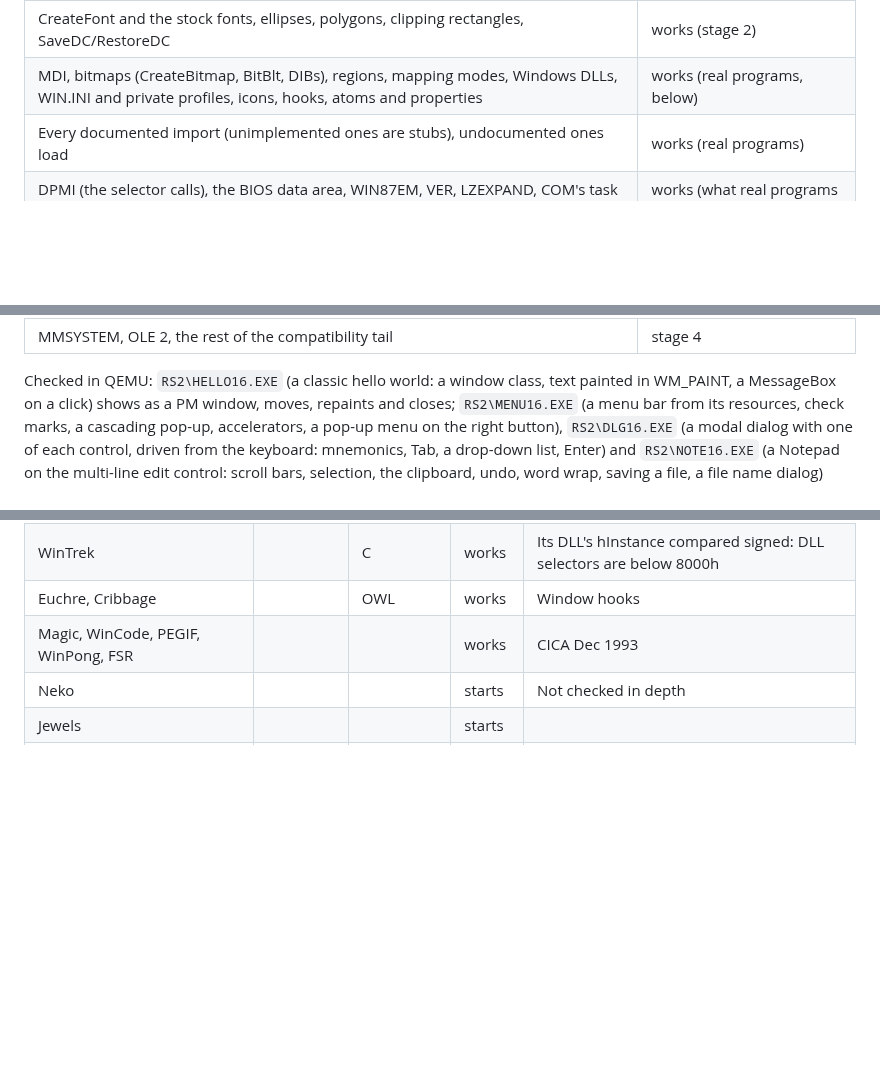
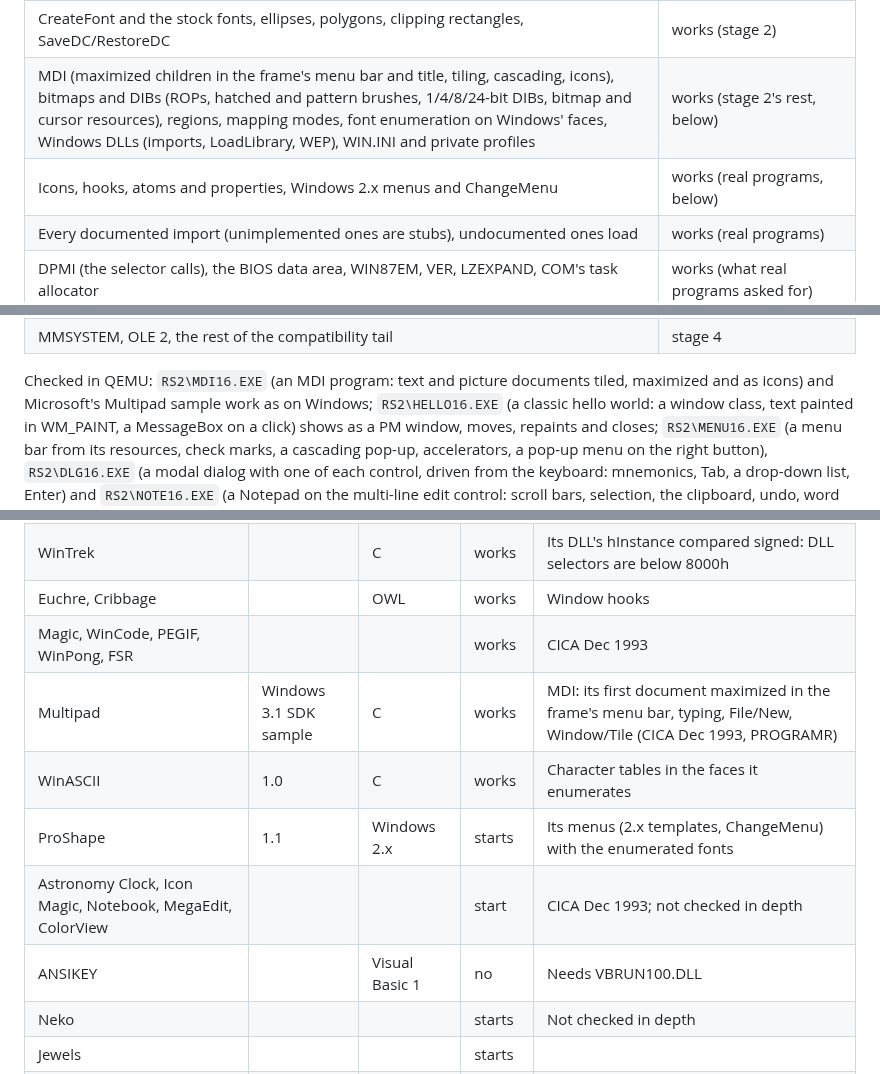
Before and after one commit to dparnell/rs-2, a Markdown page: docs/WIN16.md, 3 parts joined by grey strips. Drawn GitHub-style; blank space fills up the shorter version.

```diff
--- a/docs/WIN16.md
+++ b/docs/WIN16.md
@@ -28,7 +28,8 @@ files are involved. This is the media-free alternative to Win-OS/2
 | BUTTON, STATIC, EDIT (single and multi-line), LISTBOX, COMBOBOX, SCROLLBAR, drawn by WIN16 | works (stage 2) |
 | Subclassing (SetWindowLong GWL_WNDPROC, CallWindowProc), window scroll bars, the caret, the clipboard (CF_TEXT, PM's) | works (stage 2) |
 | CreateFont and the stock fonts, ellipses, polygons, clipping rectangles, SaveDC/RestoreDC | works (stage 2) |
-| MDI, bitmaps (CreateBitmap, BitBlt, DIBs), regions, mapping modes, Windows DLLs, WIN.INI and private profiles, icons, hooks, atoms and properties | works (real programs, below) |
+| MDI (maximized children in the frame's menu bar and title, tiling, cascading, icons), bitmaps and DIBs (ROPs, hatched and pattern brushes, 1/4/8/24-bit DIBs, bitmap and cursor resources), regions, mapping modes, font enumeration on Windows' faces, Windows DLLs (imports, LoadLibrary, WEP), WIN.INI and private profiles | works (stage 2's rest, below) |
+| Icons, hooks, atoms and properties, Windows 2.x menus and ChangeMenu | works (real programs, below) |
 | Every documented import (unimplemented ones are stubs), undocumented ones load | works (real programs) |
 | DPMI (the selector calls), the BIOS data area, WIN87EM, VER, LZEXPAND, COM's task allocator | works (what real programs asked for) |
 | COMMDLG: Open, Save As, Color, Font, Print, Print Setup, Find, Replace as WIN16 dialogs, with programs' hooks and templates; CommDlgExtendedError, GetFileTitle | works (stage 3) |
@@ -39,7 +40,9 @@ files are involved. This is the media-free alternative to Win-OS/2
 | Debugging another task (breakpoints, single steps, a stopped task's registers) | works through the kernel's debug interface ("TOOLHELP and debuggers") |
 | MMSYSTEM, OLE 2, the rest of the compatibility tail | stage 4 |
 
-Checked in QEMU: `RS2\HELLO16.EXE` (a classic hello world: a window
+Checked in QEMU: `RS2\MDI16.EXE` (an MDI program: text and picture
+documents tiled, maximized and as icons) and Microsoft's Multipad sample
+work as on Windows; `RS2\HELLO16.EXE` (a classic hello world: a window
 class, text painted in WM_PAINT, a MessageBox on a click) shows as a PM
 window, moves, repaints and closes; `RS2\MENU16.EXE` (a menu bar from
 its resources, check marks, a cascading pop-up, accelerators, a pop-up
@@ -822,6 +825,11 @@ Windows; what they needed, in the order they asked for it:
 | WinTrek | | C | works | Its DLL's hInstance compared signed: DLL selectors are below 8000h |
 | Euchre, Cribbage | | OWL | works | Window hooks |
 | Magic, WinCode, PEGIF, WinPong, FSR | | | works | CICA Dec 1993 |
+| Multipad | Windows 3.1 SDK sample | C | works | MDI: its first document maximized in the frame's menu bar, typing, File/New, Window/Tile (CICA Dec 1993, PROGRAMR) |
+| WinASCII | 1.0 | C | works | Character tables in the faces it enumerates |
+| ProShape | 1.1 | Windows 2.x | starts | Its menus (2.x templates, ChangeMenu) with the enumerated fonts |
+| Astronomy Clock, Icon Magic, Notebook, MegaEdit, ColorView | | | start | CICA Dec 1993; not checked in depth |
+| ANSIKEY | | Visual Basic 1 | no | Needs VBRUN100.DLL |
 | Neko | | | starts | Not checked in depth |
 | Jewels | | | starts | |
 | Hyperoid | | C | partly | Draws its own title bar with GetWindowDC: lands in the client area |
```
Also changed, not shown: docs/COMPATIBILITY.md (+6 -3 lines).
